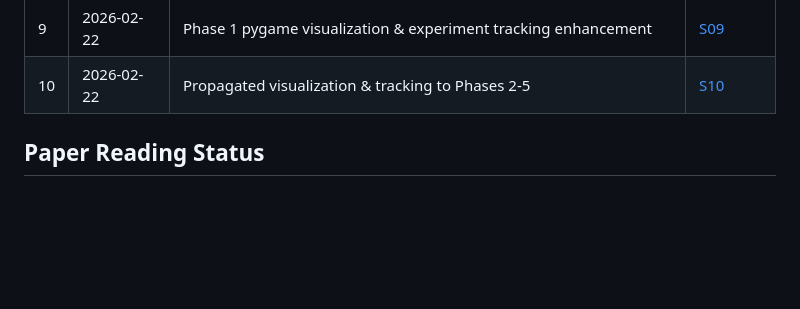
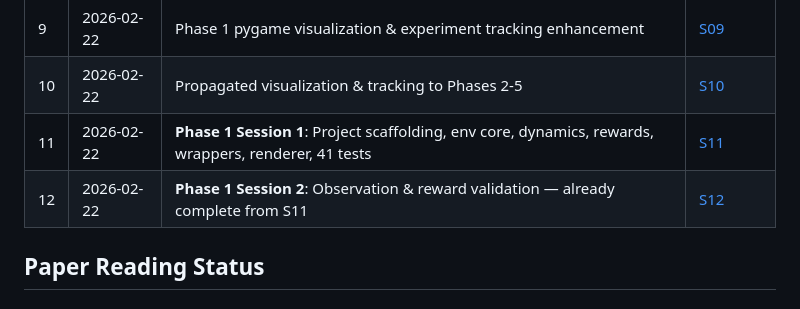
Before and after one commit to shoaib6174/safe-rl-pe, a Markdown page: docs/workflow_tracker.md, the part around the change. Rendered like a GitHub page; blank space fills up the shorter version.

```diff
--- a/docs/workflow_tracker.md
+++ b/docs/workflow_tracker.md
@@ -21,6 +21,8 @@
 | 8 | 2026-02-22 | Self-play health monitoring research & Phase 3 integration | [S08](worklogs/2026-02-22_S08.md) |
 | 9 | 2026-02-22 | Phase 1 pygame visualization & experiment tracking enhancement | [S09](worklogs/2026-02-22_S09.md) |
 | 10 | 2026-02-22 | Propagated visualization & tracking to Phases 2-5 | [S10](worklogs/2026-02-22_S10.md) |
+| 11 | 2026-02-22 | **Phase 1 Session 1**: Project scaffolding, env core, dynamics, rewards, wrappers, renderer, 41 tests | [S11](worklogs/2026-02-22_S11.md) |
+| 12 | 2026-02-22 | **Phase 1 Session 2**: Observation & reward validation — already complete from S11 | [S12](worklogs/2026-02-22_S12.md) |
 
 ## Paper Reading Status
 
```
Also changed, not shown: docs/worklogs/2026-02-22_S12.md (added, +33 -0 lines).
